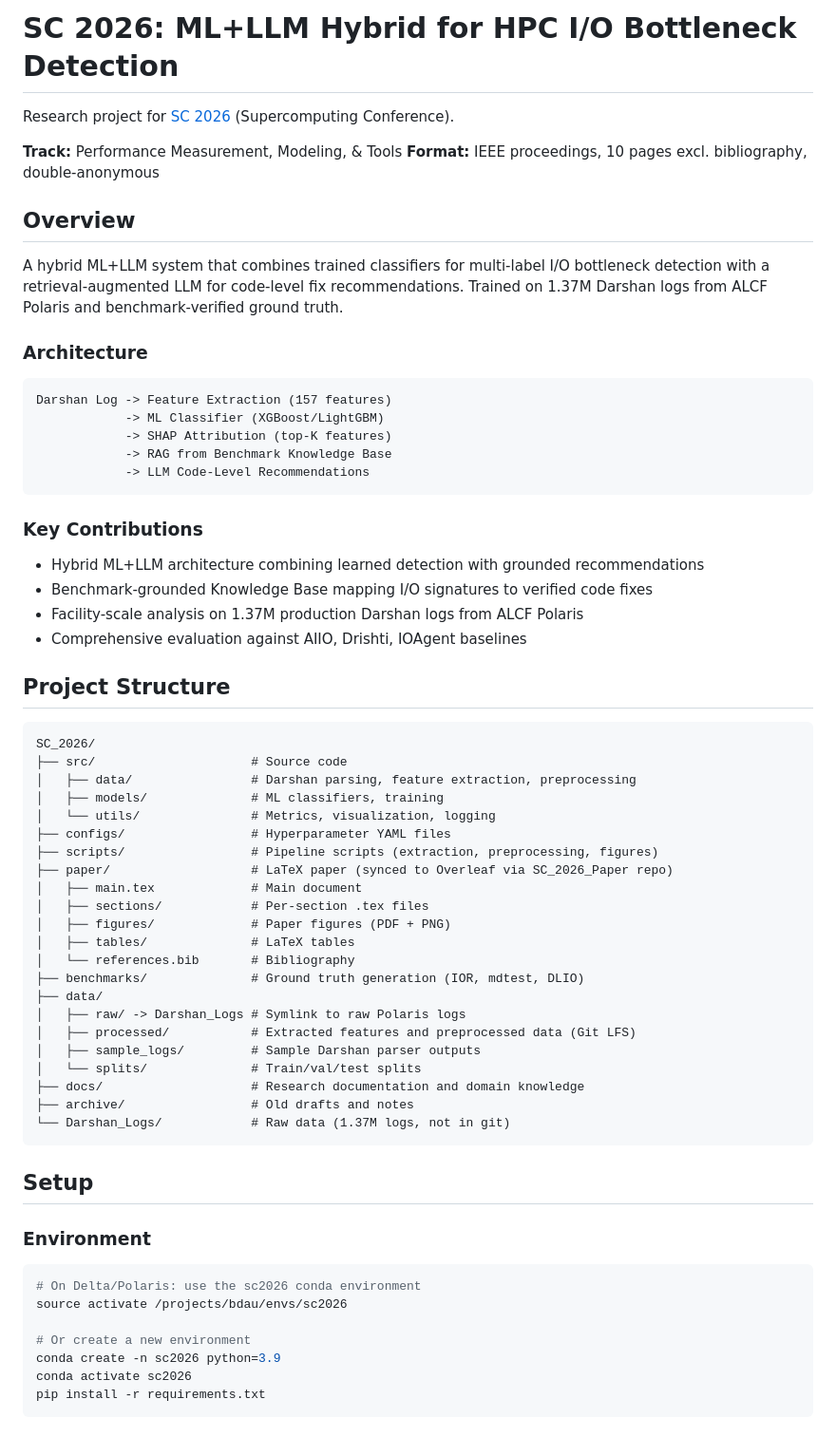
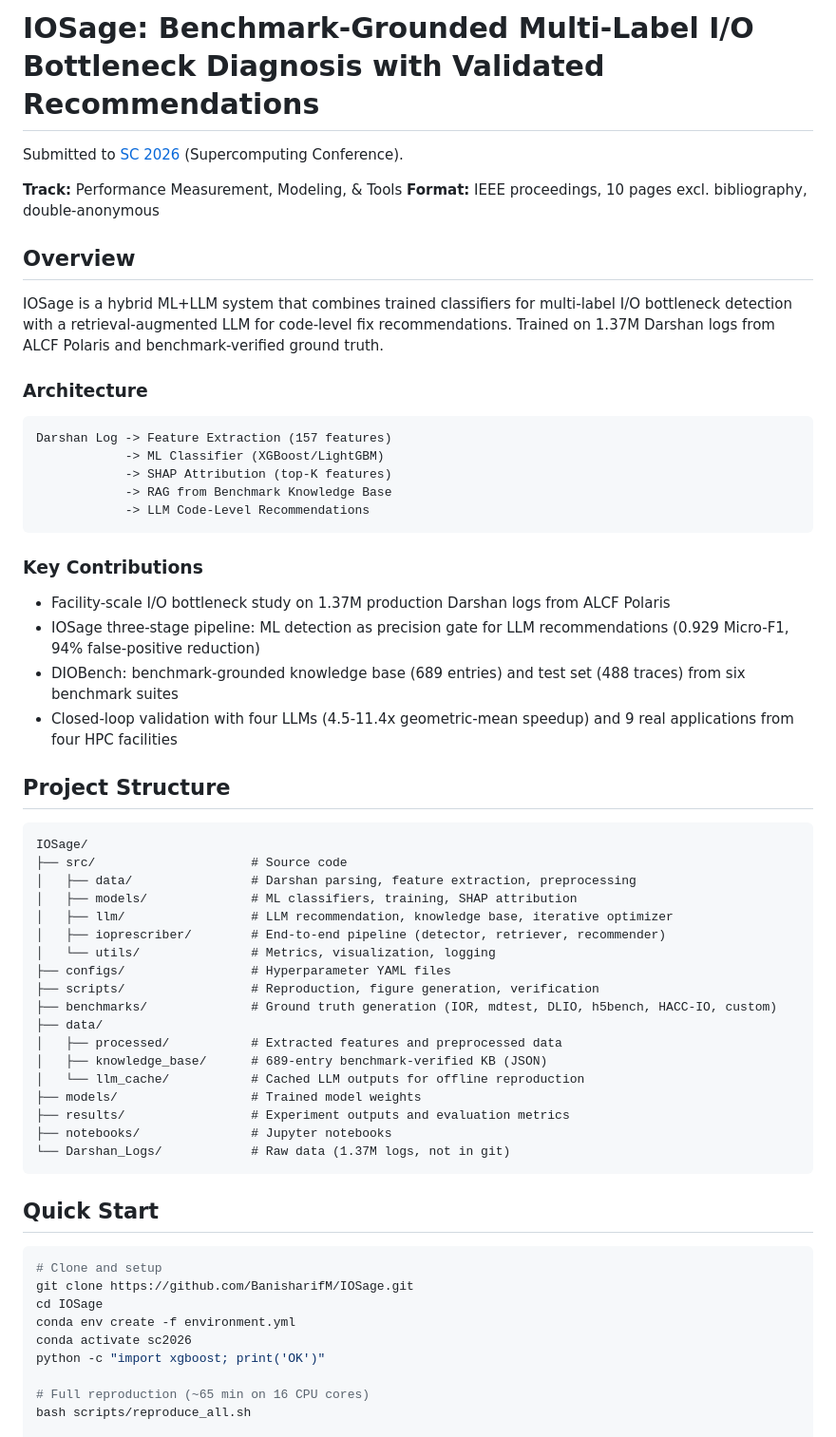
Before and after one commit to BanisharifM/IOSage, a Markdown page: README.md, the part around one of its changes. Shown at 95% size. Drawn GitHub-style.

Commit message:
Update README: rename to IOSage, refresh project structure and contributions

````diff
--- a/README.md
+++ b/README.md
@@ -1,13 +1,13 @@
-# SC 2026: ML+LLM Hybrid for HPC I/O Bottleneck Detection
+# IOSage: Benchmark-Grounded Multi-Label I/O Bottleneck Diagnosis with Validated Recommendations
 
-Research project for [SC 2026](https://sc26.supercomputing.org/) (Supercomputing Conference).
+Submitted to [SC 2026](https://sc26.supercomputing.org/) (Supercomputing Conference).
 
 **Track:** Performance Measurement, Modeling, & Tools
 **Format:** IEEE proceedings, 10 pages excl. bibliography, double-anonymous
 
 ## Overview
 
-A hybrid ML+LLM system that combines trained classifiers for multi-label I/O bottleneck detection with a retrieval-augmented LLM for code-level fix recommendations. Trained on 1.37M Darshan logs from ALCF Polaris and benchmark-verified ground truth.
+IOSage is a hybrid ML+LLM system that combines trained classifiers for multi-label I/O bottleneck detection with a retrieval-augmented LLM for code-level fix recommendations. Trained on 1.37M Darshan logs from ALCF Polaris and benchmark-verified ground truth.
 
 ### Architecture
 
@@ -21,49 +21,44 @@ Darshan Log -> Feature Extraction (157 features)
 
 ### Key Contributions
 
-- Hybrid ML+LLM architecture combining learned detection with grounded recommendations
-- Benchmark-grounded Knowledge Base mapping I/O signatures to verified code fixes
-- Facility-scale analysis on 1.37M production Darshan logs from ALCF Polaris
-- Comprehensive evaluation against AIIO, Drishti, IOAgent baselines
+- Facility-scale I/O bottleneck study on 1.37M production Darshan logs from ALCF Polaris
+- IOSage three-stage pipeline: ML detection as precision gate for LLM recommendations (0.929 Micro-F1, 94% false-positive reduction)
+- DIOBench: benchmark-grounded knowledge base (689 entries) and test set (488 traces) from six benchmark suites
+- Closed-loop validation with four LLMs (4.5-11.4x geometric-mean speedup) and 9 real applications from four HPC facilities
 
 ## Project Structure
 
 ```
-SC_2026/
+IOSage/
 ├── src/                     # Source code
 │   ├── data/                # Darshan parsing, feature extraction, preprocessing
-│   ├── models/              # ML classifiers, training
+│   ├── models/              # ML classifiers, training, SHAP attribution
+│   ├── llm/                 # LLM recommendation, knowledge base, iterative optimizer
+│   ├── ioprescriber/        # End-to-end pipeline (detector, retriever, recommender)
 │   └── utils/               # Metrics, visualization, logging
 ├── configs/                 # Hyperparameter YAML files
-├── scripts/                 # Pipeline scripts (extraction, preprocessing, figures)
-├── paper/                   # LaTeX paper (synced to Overleaf via SC_2026_Paper repo)
-│   ├── main.tex             # Main document
-│   ├── sections/            # Per-section .tex files
-│   ├── figures/             # Paper figures (PDF + PNG)
-│   ├── tables/              # LaTeX tables
-│   └── references.bib       # Bibliography
-├── benchmarks/              # Ground truth generation (IOR, mdtest, DLIO)
+├── scripts/                 # Reproduction, figure generation, verification
+├── benchmarks/              # Ground truth generation (IOR, mdtest, DLIO, h5bench, HACC-IO, custom)
 ├── data/
-│   ├── raw/ -> Darshan_Logs # Symlink to raw Polaris logs
-│   ├── processed/           # Extracted features and preprocessed data (Git LFS)
-│   ├── sample_logs/         # Sample Darshan parser outputs
-│   └── splits/              # Train/val/test splits
-├── docs/                    # Research documentation and domain knowledge
-├── archive/                 # Old drafts and notes
+│   ├── processed/           # Extracted features and preprocessed data
+│   ├── knowledge_base/      # 689-entry benchmark-verified KB (JSON)
+│   └── llm_cache/           # Cached LLM outputs for offline reproduction
+├── models/                  # Trained model weights
+├── results/                 # Experiment outputs and evaluation metrics
+├── notebooks/               # Jupyter notebooks
 └── Darshan_Logs/            # Raw data (1.37M logs, not in git)
 ```
 
-## Setup
-
-### Environment
+## Quick Start
 
 ```bash
-# On Delta/Polaris: use the sc2026 conda environment
-source activate /projects/bdau/envs/sc2026
+# Clone and setup
+git clone https://github.com/BanisharifM/IOSage.git
+cd IOSage
+conda env create -f environment.yml
+conda activate sc2026
+python -c "import xgboost; print('OK')"
 
-# Or create a new environment
-conda create -n sc2026 python=3.9
-conda activate sc2026
-pip install -r requirements.txt
-```
+# Full reproduction (~65 min on 16 CPU cores)
+bash scripts/reproduce_all.sh
 
````
Also changed, not shown: other parts of README.md (+20 -41 lines).
